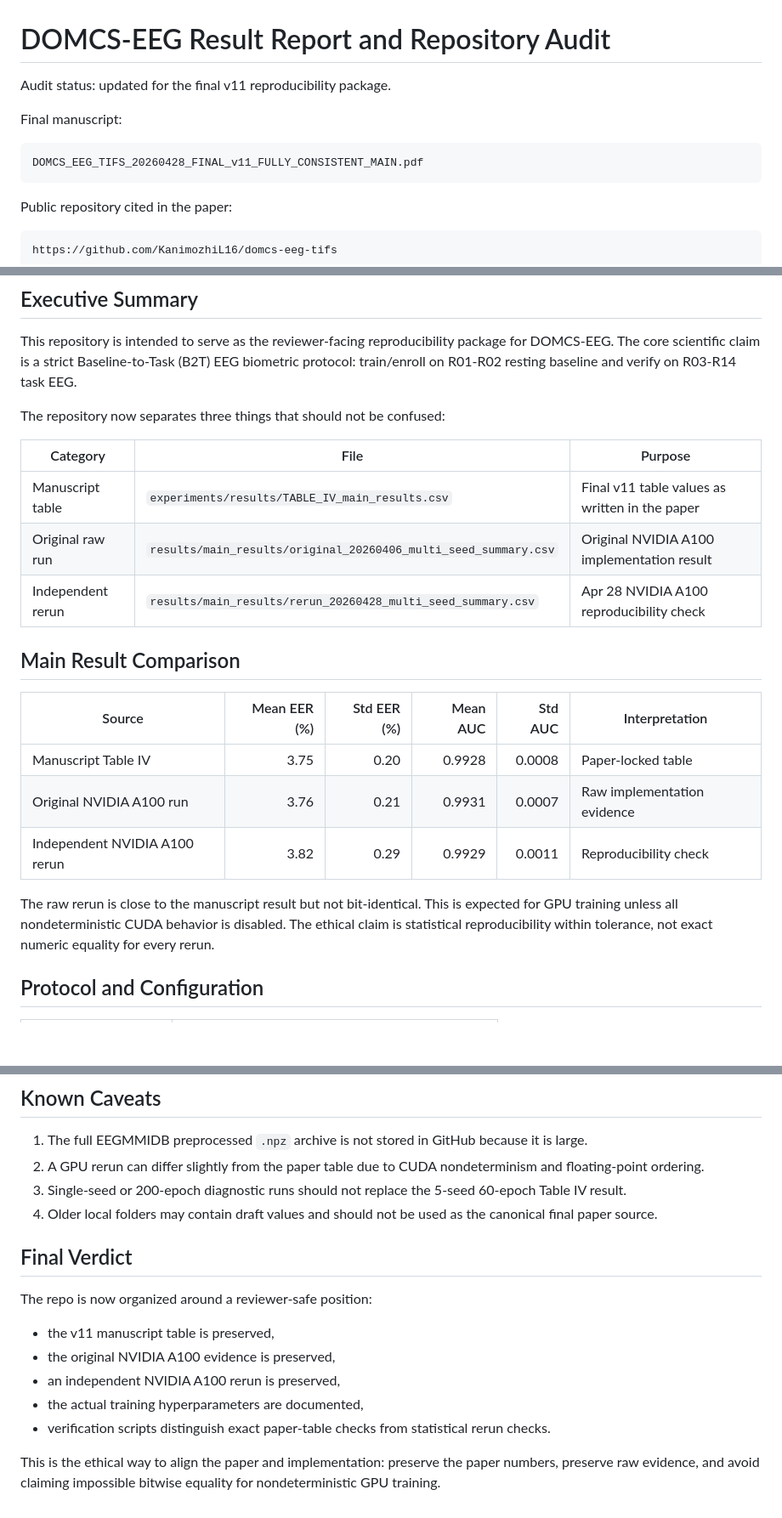
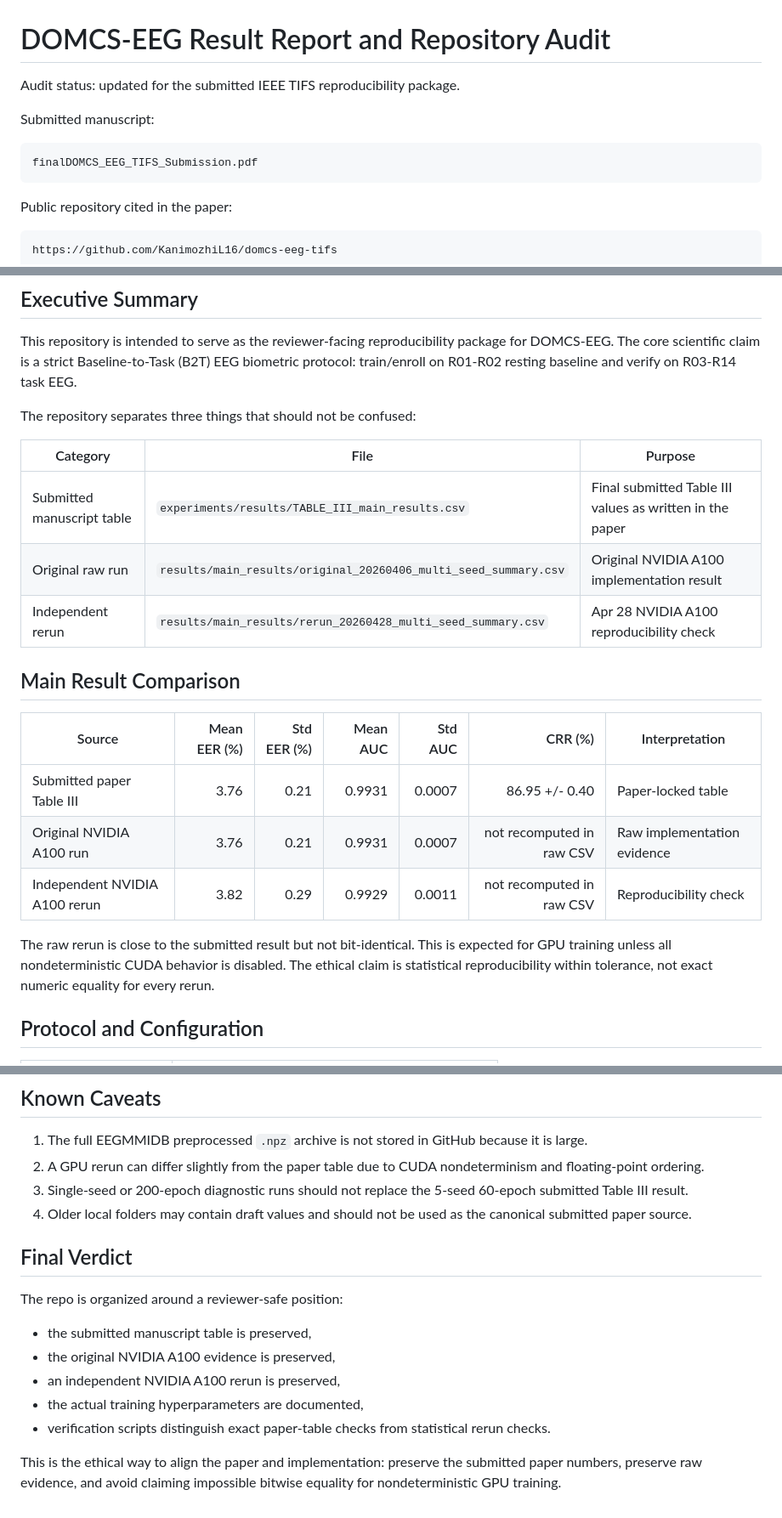
Before and after one commit to KanimozhiL16/domcs-eeg-tifs, a Markdown page: RESULT_REPORT_RESEARCH_AUDIT.md, 3 parts joined by grey strips. Shown at 85% size. Rendered like a GitHub page; blank space fills up the shorter version.

Commit message:
Update audit report to submitted paper values

````diff
--- a/RESULT_REPORT_RESEARCH_AUDIT.md
+++ b/RESULT_REPORT_RESEARCH_AUDIT.md
@@ -1,11 +1,11 @@
 # DOMCS-EEG Result Report and Repository Audit
 
-Audit status: updated for the final v11 reproducibility package.
+Audit status: updated for the submitted IEEE TIFS reproducibility package.
 
-Final manuscript:
+Submitted manuscript:
 
 ```text
-DOMCS_EEG_TIFS_20260428_FINAL_v11_FULLY_CONSISTENT_MAIN.pdf
+finalDOMCS_EEG_TIFS_Submission.pdf
 ```
 
 Public repository cited in the paper:
@@ -24,23 +24,23 @@ https://doi.org/10.5281/zenodo.19666452
 
 This repository is intended to serve as the reviewer-facing reproducibility package for DOMCS-EEG. The core scientific claim is a strict Baseline-to-Task (B2T) EEG biometric protocol: train/enroll on R01-R02 resting baseline and verify on R03-R14 task EEG.
 
-The repository now separates three things that should not be confused:
+The repository separates three things that should not be confused:
 
 | Category | File | Purpose |
 |---|---|---|
-| Manuscript table | `experiments/results/TABLE_IV_main_results.csv` | Final v11 table values as written in the paper |
+| Submitted manuscript table | `experiments/results/TABLE_III_main_results.csv` | Final submitted Table III values as written in the paper |
 | Original raw run | `results/main_results/original_20260406_multi_seed_summary.csv` | Original NVIDIA A100 implementation result |
 | Independent rerun | `results/main_results/rerun_20260428_multi_seed_summary.csv` | Apr 28 NVIDIA A100 reproducibility check |
 
 ## Main Result Comparison
 
-| Source | Mean EER (%) | Std EER (%) | Mean AUC | Std AUC | Interpretation |
-|---|---:|---:|---:|---:|---|
-| Manuscript Table IV | 3.75 | 0.20 | 0.9928 | 0.0008 | Paper-locked table |
-| Original NVIDIA A100 run | 3.76 | 0.21 | 0.9931 | 0.0007 | Raw implementation evidence |
-| Independent NVIDIA A100 rerun | 3.82 | 0.29 | 0.9929 | 0.0011 | Reproducibility check |
+| Source | Mean EER (%) | Std EER (%) | Mean AUC | Std AUC | CRR (%) | Interpretation |
+|---|---:|---:|---:|---:|---:|---|
+| Submitted paper Table III | 3.76 | 0.21 | 0.9931 | 0.0007 | 86.95 +/- 0.40 | Paper-locked table |
+| Original NVIDIA A100 run | 3.76 | 0.21 | 0.9931 | 0.0007 | not recomputed in raw CSV | Raw implementation evidence |
+| Independent NVIDIA A100 rerun | 3.82 | 0.29 | 0.9929 | 0.0011 | not recomputed in raw CSV | Reproducibility check |
 
-The raw rerun is close to the manuscript result but not bit-identical. This is expected for GPU training unless all nondeterministic CUDA behavior is disabled. The ethical claim is statistical reproducibility within tolerance, not exact numeric equality for every rerun.
+The raw rerun is close to the submitted result but not bit-identical. This is expected for GPU training unless all nondeterministic CUDA behavior is disabled. The ethical claim is statistical reproducibility within tolerance, not exact numeric equality for every rerun.
 
 ## Protocol and Configuration
 
@@ -118,17 +118,17 @@ python scripts/train_60ep.py
 
 1. The full EEGMMIDB preprocessed `.npz` archive is not stored in GitHub because it is large.
 2. A GPU rerun can differ slightly from the paper table due to CUDA nondeterminism and floating-point ordering.
-3. Single-seed or 200-epoch diagnostic runs should not replace the 5-seed 60-epoch Table IV result.
-4. Older local folders may contain draft values and should not be used as the canonical final paper source.
+3. Single-seed or 200-epoch diagnostic runs should not replace the 5-seed 60-epoch submitted Table III result.
+4. Older local folders may contain draft values and should not be used as the canonical submitted paper source.
 
 ## Final Verdict
 
-The repo is now organized around a reviewer-safe position:
+The repo is organized around a reviewer-safe position:
 
-- the v11 manuscript table is preserved,
+- the submitted manuscript table is preserved,
 - the original NVIDIA A100 evidence is preserved,
 - an independent NVIDIA A100 rerun is preserved,
 - the actual training hyperparameters are documented,
 - verification scripts distinguish exact paper-table checks from statistical rerun checks.
 
-This is the ethical way to align the paper and implementation: preserve the paper numbers, preserve raw evidence, and avoid claiming impossible bitwise equality for nondeterministic GPU training.
+This is the ethical way to align the paper and implementation: preserve the submitted paper numbers, preserve raw evidence, and avoid claiming impossible bitwise equality for nondeterministic GPU training.
````
Also changed, not shown: other parts of RESULT_REPORT_RESEARCH_AUDIT.md (+2 -2 lines).
